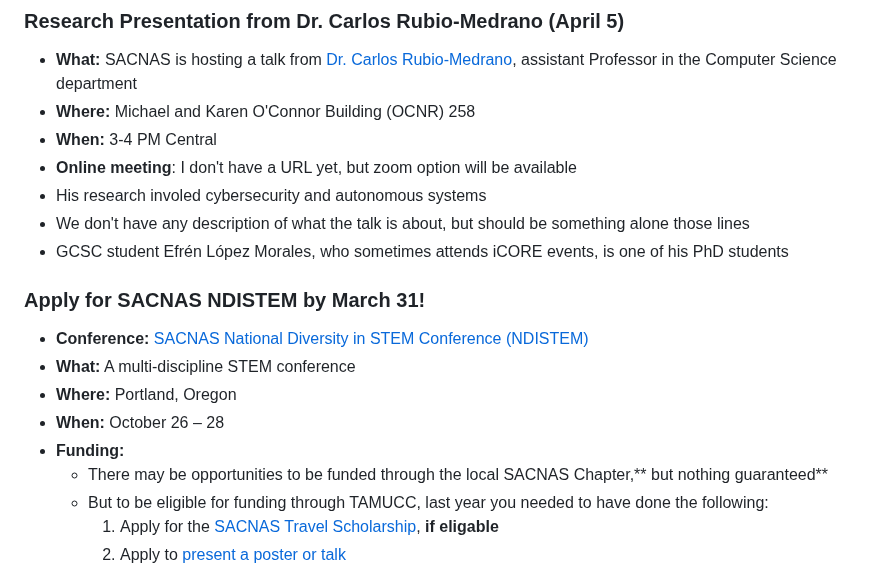
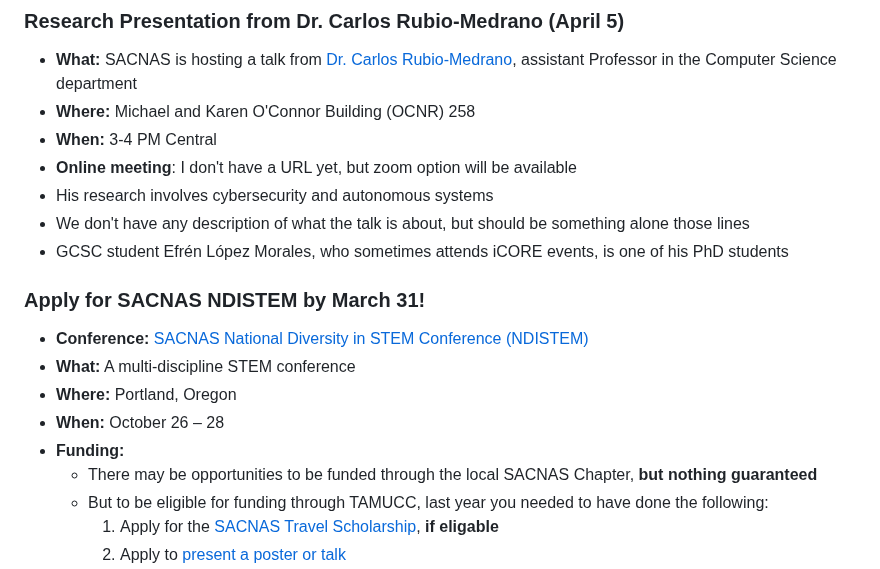
Before and after one commit to ekrell/icore_website, a Markdown page: news/icore_news_20230328.md, the part around the change. Drawn GitHub-style.

```diff
--- a/news/icore_news_20230328.md
+++ b/news/icore_news_20230328.md
@@ -64,7 +64,7 @@ Spotted a rather large armadillo specimen in Houston.
 - **Where:** Michael and Karen O'Connor Building (OCNR) 258
 - **When:** 3-4 PM Central
 - **Online meeting**: I don't have a URL yet, but zoom option will be available
-- His research involed cybersecurity and autonomous systems
+- His research involves cybersecurity and autonomous systems
 - We don't have any description of what the talk is about, but should be something alone those lines
 - GCSC student Efrén López Morales, who sometimes attends iCORE events, is one of his PhD students
 
@@ -75,7 +75,7 @@ Spotted a rather large armadillo specimen in Houston.
 - **Where:** Portland, Oregon
 - **When:** October 26 – 28
 - **Funding:**
-  - There may be opportunities to be funded through the local SACNAS Chapter,** but nothing guaranteed**
+  - There may be opportunities to be funded through the local SACNAS Chapter, **but nothing guaranteed**
   - But to be eligible for funding through TAMUCC, last year you needed to have done the following:
     1. Apply for the [SACNAS Travel Scholarship](https://www.sacnas.org/conference/travel-scholarships), **if eligable**
     2. Apply to [present a poster or talk](https://www.sacnas.org/conference/research-presentations)
```
